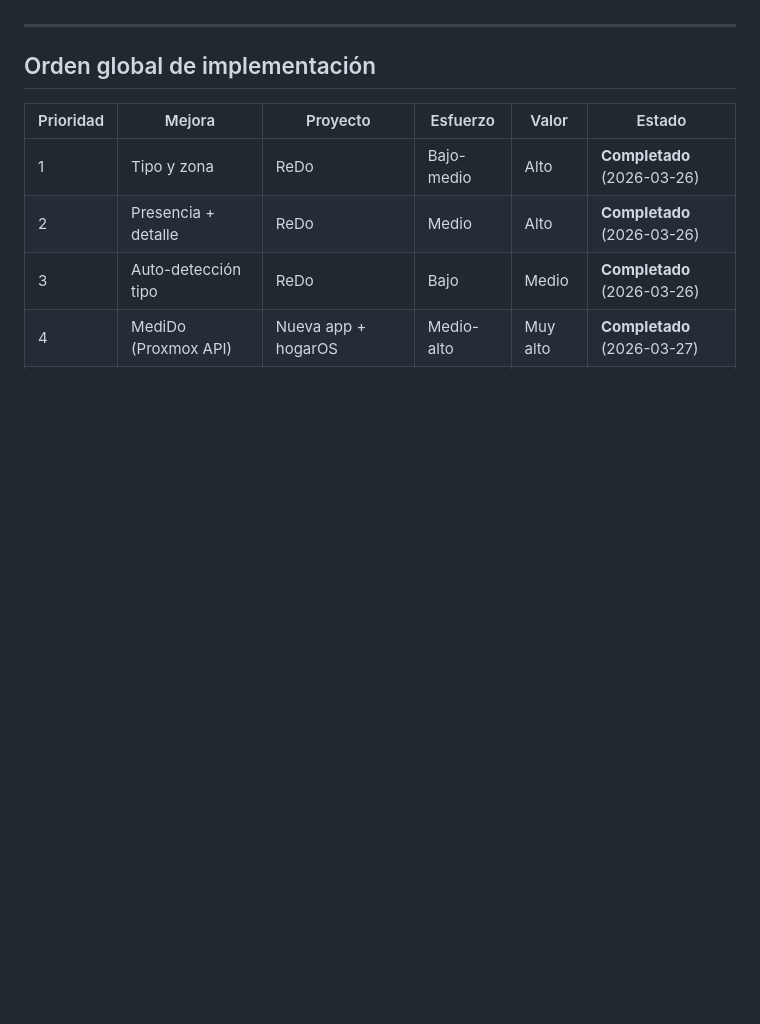
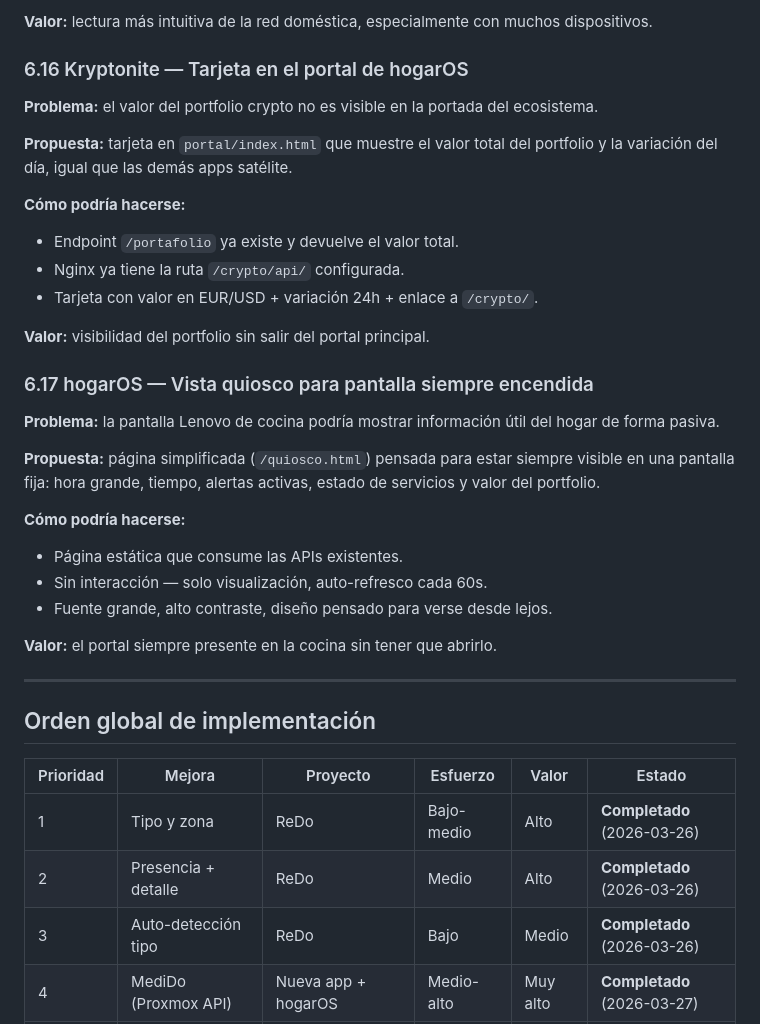
Before and after one commit to acabellan1868-prog/hogarOS, a Markdown page: analisis-mejoras.md, the part around one of its changes. GitHub-like rendering; blank space fills up the shorter version.

```diff
--- a/analisis-mejoras.md
+++ b/analisis-mejoras.md
@@ -1196,3 +1259,31 @@ Se pueden retomar en cualquier momento.
+**Valor:** lectura más intuitiva de la red doméstica, especialmente con muchos dispositivos.
+
+### 6.16 Kryptonite — Tarjeta en el portal de hogarOS
+
+**Problema:** el valor del portfolio crypto no es visible en la portada del ecosistema.
+
+**Propuesta:** tarjeta en `portal/index.html` que muestre el valor total del portfolio y la variación del día, igual que las demás apps satélite.
+
+**Cómo podría hacerse:**
+- Endpoint `/portafolio` ya existe y devuelve el valor total.
+- Nginx ya tiene la ruta `/crypto/api/` configurada.
+- Tarjeta con valor en EUR/USD + variación 24h + enlace a `/crypto/`.
+
+**Valor:** visibilidad del portfolio sin salir del portal principal.
+
+### 6.17 hogarOS — Vista quiosco para pantalla siempre encendida
+
+**Problema:** la pantalla Lenovo de cocina podría mostrar información útil del hogar de forma pasiva.
+
+**Propuesta:** página simplificada (`/quiosco.html`) pensada para estar siempre visible en una pantalla fija: hora grande, tiempo, alertas activas, estado de servicios y valor del portfolio.
+
+**Cómo podría hacerse:**
+- Página estática que consume las APIs existentes.
+- Sin interacción — solo visualización, auto-refresco cada 60s.
+- Fuente grande, alto contraste, diseño pensado para verse desde lejos.
+
+**Valor:** el portal siempre presente en la cocina sin tener que abrirlo.
+
 ---
 
 ## Orden global de implementación
```
Also changed, not shown: other parts of analisis-mejoras.md (+63 -0 lines).
